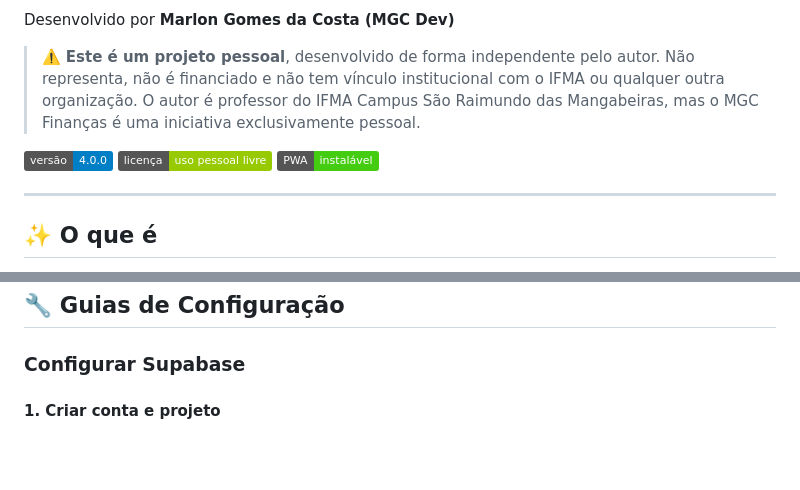
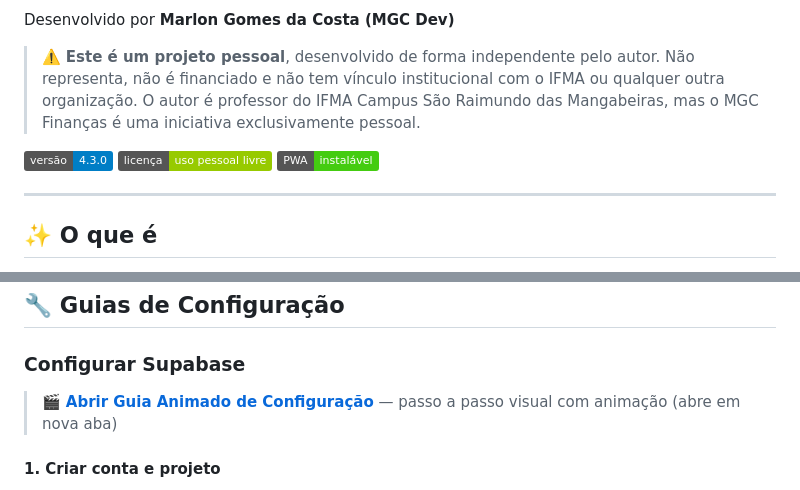
Before and after one commit to Magoc25/mgc-financas, a Markdown page: README.md, 2 parts joined by grey strips. GitHub-like rendering; badges without logos; blank space fills up the shorter version.

Commit message:
docs: link para guia animado Supabase no README + badge versão 4.3.0

```diff
--- a/README.md
+++ b/README.md
@@ -6,7 +6,7 @@ Desenvolvido por **Marlon Gomes da Costa (MGC Dev)**
 
 > ⚠️ **Este é um projeto pessoal**, desenvolvido de forma independente pelo autor. Não representa, não é financiado e não tem vínculo institucional com o IFMA ou qualquer outra organização. O autor é professor do IFMA Campus São Raimundo das Mangabeiras, mas o MGC Finanças é uma iniciativa exclusivamente pessoal.
 
-[![Versão](https://img.shields.io/badge/versão-4.0.0-blue)](#changelog)
+[![Versão](https://img.shields.io/badge/versão-4.3.0-blue)](#changelog)
 [![Licença](https://img.shields.io/badge/licença-uso%20pessoal%20livre-green)](#licença)
 [![PWA](https://img.shields.io/badge/PWA-instalável-brightgreen)](#instalar-como-app-no-celular)
 
@@ -208,6 +208,8 @@ Após configurar o GitHub Pages e acessar a URL pelo celular:
 
 ### Configurar Supabase
 
+> 🎬 **[Abrir Guia Animado de Configuração](https://magoc25.github.io/mgc-financas/guia-supabase.html)** — passo a passo visual com animação (abre em nova aba)
+
 #### 1. Criar conta e projeto
 1. Acesse [supabase.com](https://supabase.com) → **Start your project**
 2. Login com GitHub (ou e-mail)
```
